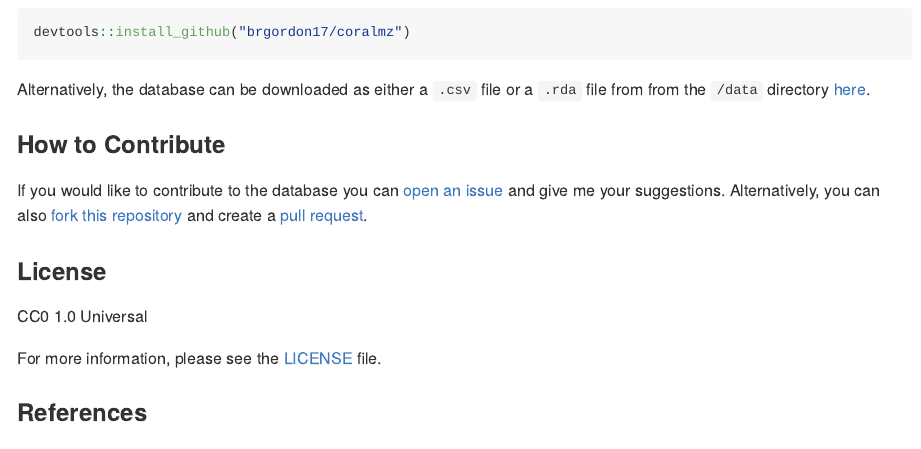
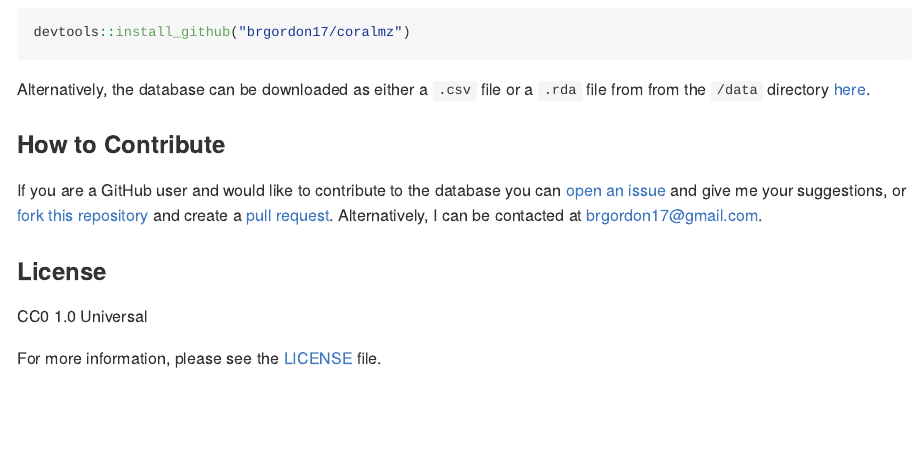
Before and after one commit to brgordon17/coralmz, an R Markdown document (README.Rmd): the page in a window 1100 px wide, from 360 px down. The pictures show the output file README.md that the author committed with the source, drawn offline in the style of GitHub.

Commit message:
Removed references from readme

```diff
--- a/README.Rmd
+++ b/README.Rmd
@@ -1,6 +1,5 @@
 ---
 output: github_document
-bibliography: README-references.bib
 ---
 
 <!-- README.md is generated from README.Rmd. Please edit that file -->
@@ -37,15 +36,14 @@ Alternatively, the database can be downloaded as either a `.csv` file or a `.rda
 file from from the `/data` directory [here](/data).
 
 ### How to Contribute
-If you would like to contribute to the database you can [open an issue](https://help.github.com/en/articles/creating-an-issue)
-and give me your suggestions. Alternatively, you can also
+If you are a GitHub user and would like to contribute to the database you can
+[open an issue](https://help.github.com/en/articles/creating-an-issue)
+and give me your suggestions, or
 [fork this repository](https://help.github.com/en/articles/fork-a-repo)
 and create a
-[pull request](https://help.github.com/en/articles/creating-a-pull-request).
+[pull request](https://help.github.com/en/articles/creating-a-pull-request). Alternatively, I can be contacted at brgordon17@gmail.com.
 
 ### License
 CC0 1.0 Universal
 
 For more information, please see the [LICENSE](LICENSE.md) file.
-
-### References
```
Also changed, not shown: README.md, README.Rmd (2 more changed lines).
